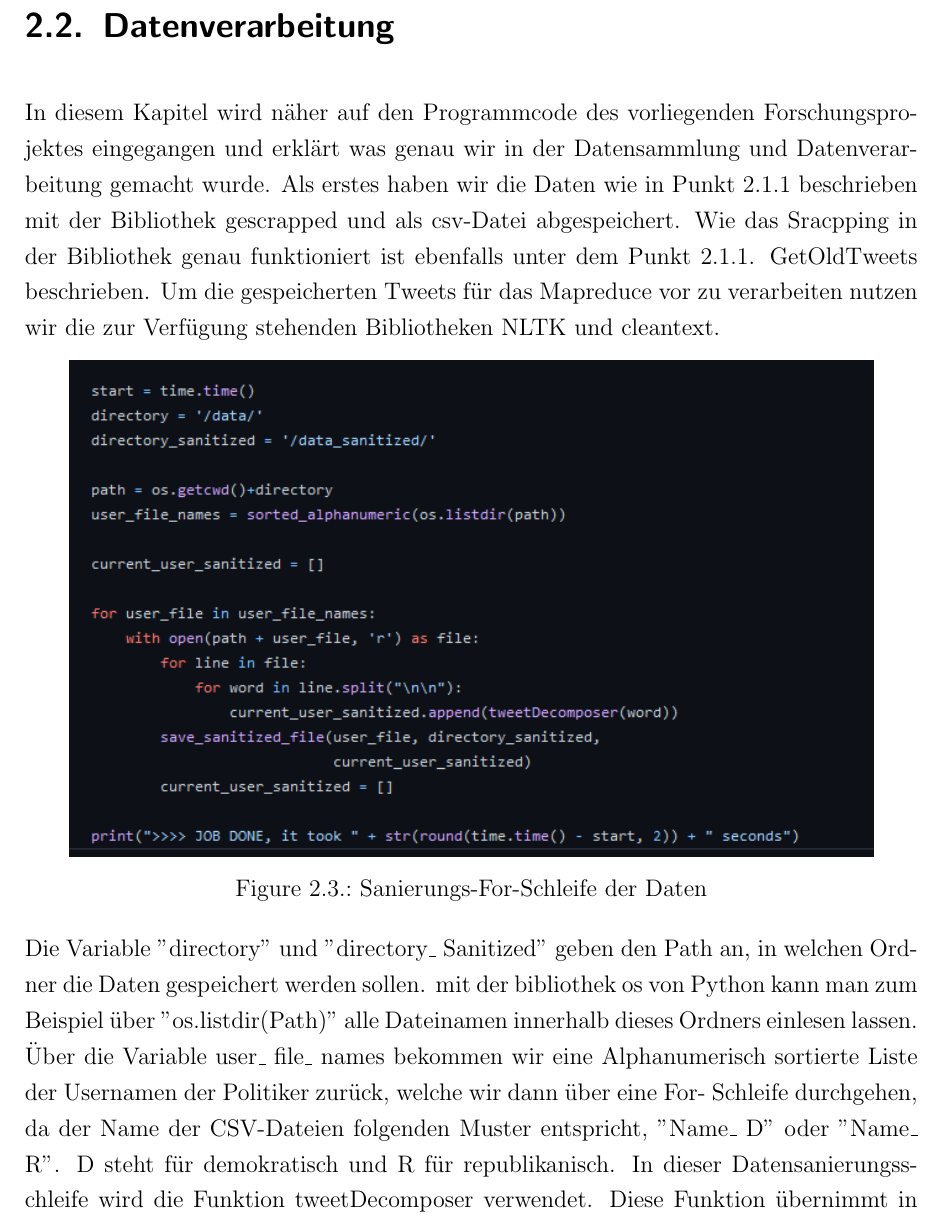
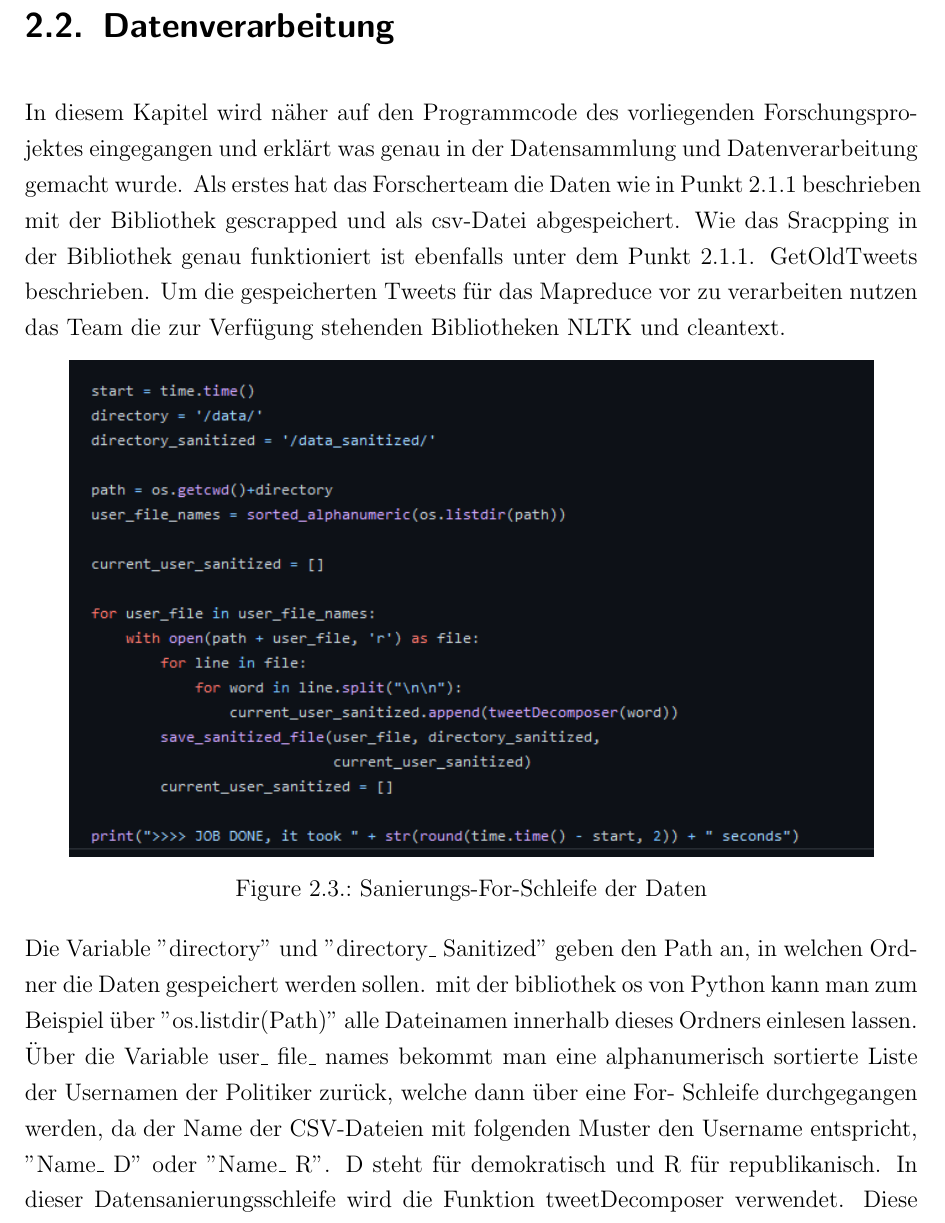
Before and after one commit to VieVaWaldi/PoliticalDespairTwitter, a LaTeX thesis (paper/Paper.tex, which reads paper/content/Kapitel2/2_2_Scraping.tex): part of page 11 of 18, cut so that both start at the same text. Compiled offline with pdfLaTeX.

Commit message:
Überarbeitung 2.2

```diff
--- a/paper/content/Kapitel2/2_2_Scraping.tex
+++ b/paper/content/Kapitel2/2_2_Scraping.tex
@@ -1,10 +1,10 @@
 \section{Datenverarbeitung}
 
-	In diesem Kapitel wird näher auf den Programmcode des vorliegenden Forschungsprojektes eingegangen und erklärt was genau wir in der Datensammlung und
+	In diesem Kapitel wird näher auf den Programmcode des vorliegenden Forschungsprojektes eingegangen und erklärt was genau in der Datensammlung und
 	Datenverarbeitung gemacht wurde.
-	Als erstes haben wir die Daten wie in Punkt 2.1.1 beschrieben mit der Bibliothek gescrapped und als csv-Datei abgespeichert. Wie das Sracpping in der
+	Als erstes hat das Forscherteam die Daten wie in Punkt 2.1.1 beschrieben mit der Bibliothek gescrapped und als csv-Datei abgespeichert. Wie das Sracpping in der
 	Bibliothek genau funktioniert ist ebenfalls unter dem Punkt 2.1.1. GetOldTweets beschrieben. Um die gespeicherten Tweets für das Mapreduce vor zu
-	verarbeiten nutzen wir die zur Verfügung stehenden Bibliotheken NLTK und cleantext.
+	verarbeiten nutzen das Team die zur Verfügung stehenden Bibliotheken NLTK und cleantext.
 
 
 	\begin{figure}[ht]
@@ -15,8 +15,8 @@
 
 	Die Variable "directory" und "directory\_ Sanitized" geben den Path an, in welchen Ordner die Daten gespeichert werden sollen. mit der bibliothek os von Python
 	kann man zum Beispiel über "os.listdir(Path)" alle Dateinamen innerhalb dieses Ordners einlesen lassen.
-	Über die Variable user\_ file\_ names bekommen wir eine Alphanumerisch sortierte Liste der Usernamen der Politiker zurück, welche wir dann über eine For-
-	Schleife durchgehen, da der Name der CSV-Dateien folgenden Muster entspricht, "Name\_ D" oder "Name\_ R". D steht für demokratisch und R für
+	Über die Variable user\_ file\_ names bekommt man eine alphanumerisch sortierte Liste der Usernamen der Politiker zurück, welche dann über eine For-
+	Schleife durchgegangen werden, da der Name der CSV-Dateien mit folgenden Muster den Username entspricht, "Name\_ D" oder "Name\_ R". D steht für demokratisch und R für
 	republikanisch. In dieser Datensanierungsschleife wird die Funktion tweetDecomposer verwendet. Diese Funktion übernimmt in der vorliegenden Datensanierung die
 	Hauptaufgabe.\\
 
```
Also changed, not shown: paper/Paper.pdf, 2 other files.
